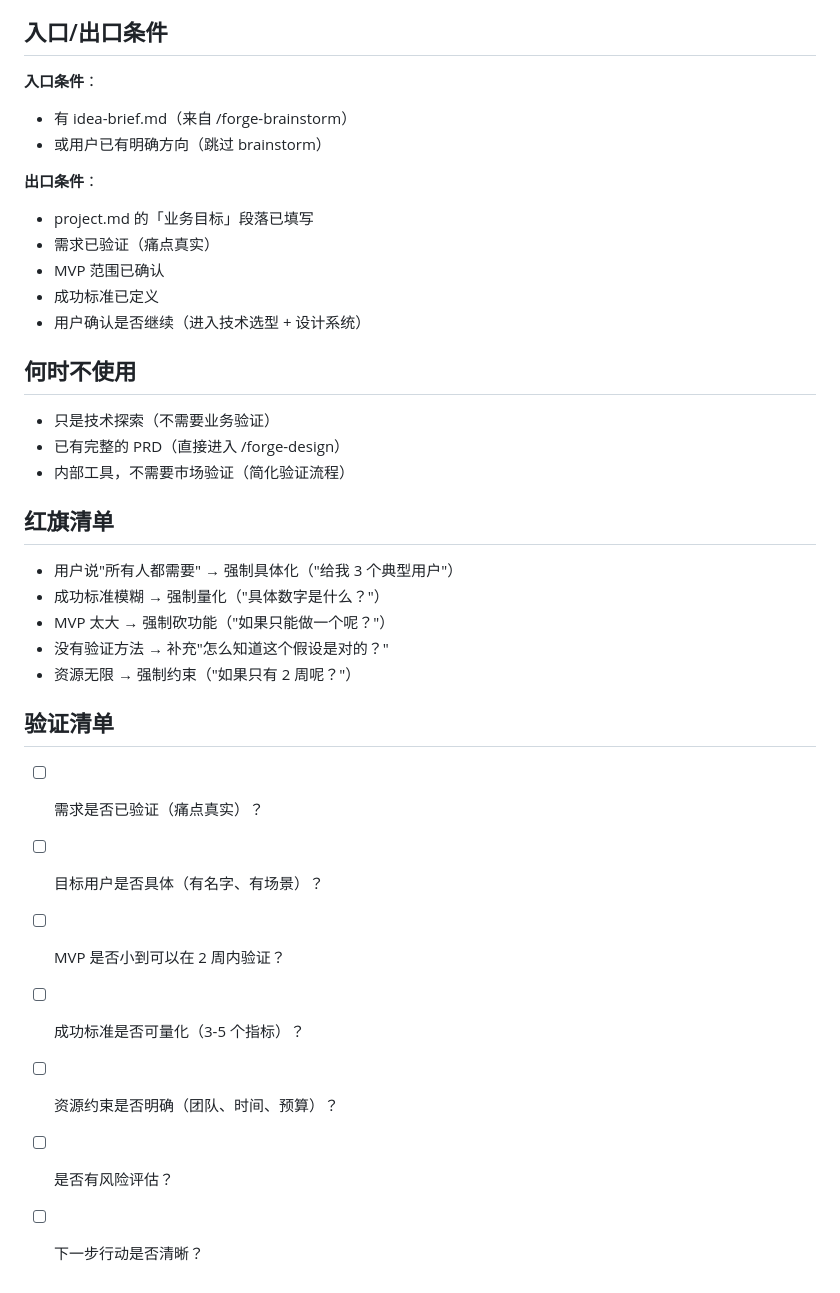
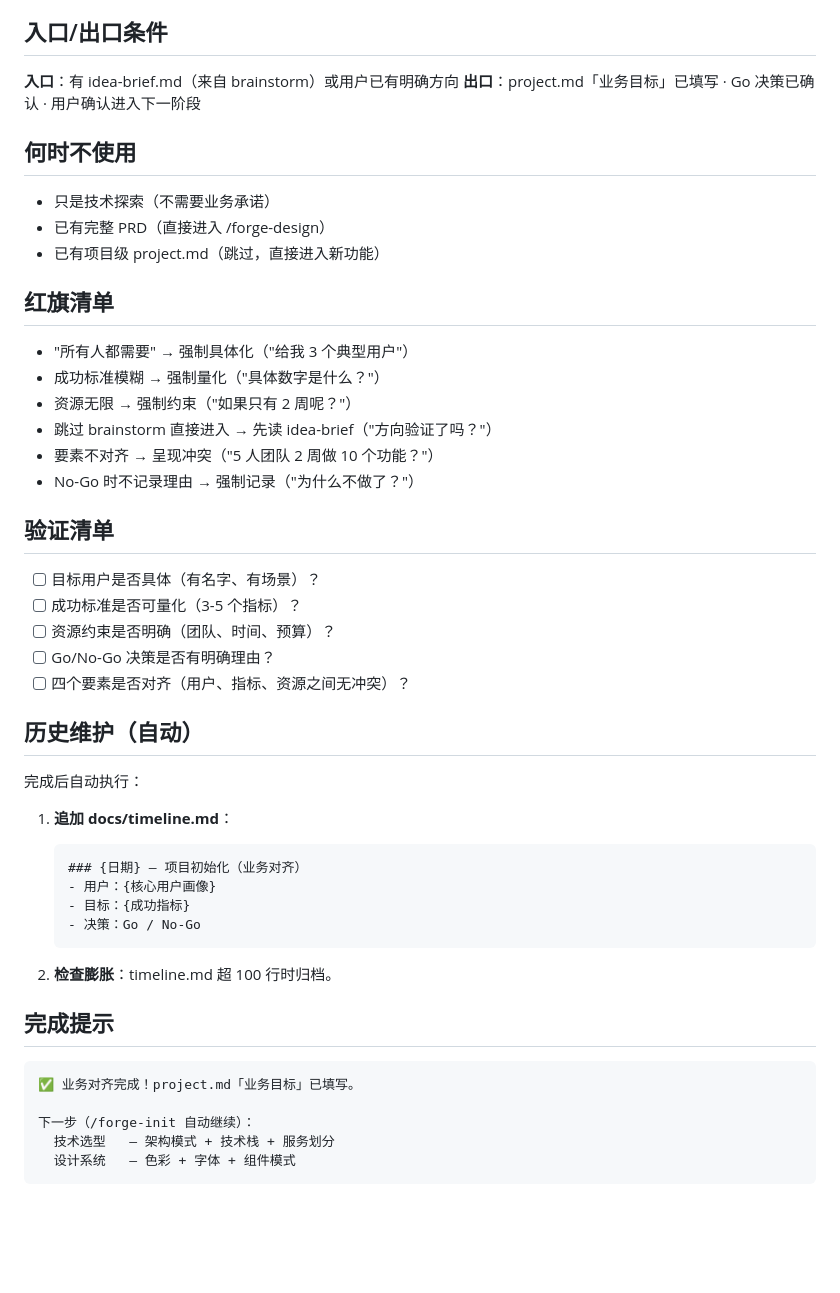
Before and after one commit to ZeroZ-lab/forge, a Markdown page: skills/forge-business-alignment/SKILL.md, the part around one of its changes. GitHub-like rendering; blank space fills up the shorter version.

````diff
--- a/skills/forge-business-alignment/SKILL.md
+++ b/skills/forge-business-alignment/SKILL.md
@@ -147,37 +139,52 @@ description: 验证需求真实性，确认项目章程，建立成功标准。
 
 ## 入口/出口条件
 
-**入口条件**：
-- 有 idea-brief.md（来自 /forge-brainstorm）
-- 或用户已有明确方向（跳过 brainstorm）
-
-**出口条件**：
-- project.md 的「业务目标」段落已填写
-- 需求已验证（痛点真实）
-- MVP 范围已确认
-- 成功标准已定义
-- 用户确认是否继续（进入技术选型 + 设计系统）
+**入口**：有 idea-brief.md（来自 brainstorm）或用户已有明确方向
+**出口**：project.md「业务目标」已填写 · Go 决策已确认 · 用户确认进入下一阶段
 
 ## 何时不使用
 
-- 只是技术探索（不需要业务验证）
-- 已有完整的 PRD（直接进入 /forge-design）
-- 内部工具，不需要市场验证（简化验证流程）
+- 只是技术探索（不需要业务承诺）
+- 已有完整 PRD（直接进入 /forge-design）
+- 已有项目级 project.md（跳过，直接进入新功能）
 
 ## 红旗清单
 
-- 用户说"所有人都需要" → 强制具体化（"给我 3 个典型用户"）
+- "所有人都需要" → 强制具体化（"给我 3 个典型用户"）
 - 成功标准模糊 → 强制量化（"具体数字是什么？"）
-- MVP 太大 → 强制砍功能（"如果只能做一个呢？"）
-- 没有验证方法 → 补充"怎么知道这个假设是对的？"
 - 资源无限 → 强制约束（"如果只有 2 周呢？"）
+- 跳过 brainstorm 直接进入 → 先读 idea-brief（"方向验证了吗？"）
+- 要素不对齐 → 呈现冲突（"5 人团队 2 周做 10 个功能？"）
+- No-Go 时不记录理由 → 强制记录（"为什么不做了？"）
 
 ## 验证清单
 
-- [ ] 需求是否已验证（痛点真实）？
 - [ ] 目标用户是否具体（有名字、有场景）？
-- [ ] MVP 是否小到可以在 2 周内验证？
 - [ ] 成功标准是否可量化（3-5 个指标）？
 - [ ] 资源约束是否明确（团队、时间、预算）？
-- [ ] 是否有风险评估？
-- [ ] 下一步行动是否清晰？
+- [ ] Go/No-Go 决策是否有明确理由？
+- [ ] 四个要素是否对齐（用户、指标、资源之间无冲突）？
+
+## 历史维护（自动）
+
+完成后自动执行：
+
+1. **追加 docs/timeline.md**：
+   ```markdown
+   ### {日期} — 项目初始化（业务对齐）
+   - 用户：{核心用户画像}
+   - 目标：{成功指标}
+   - 决策：Go / No-Go
+   ```
+
+2. **检查膨胀**：timeline.md 超 100 行时归档。
+
+## 完成提示
+
+```
+✅ 业务对齐完成！project.md「业务目标」已填写。
+
+下一步（/forge-init 自动继续）：
+  技术选型   — 架构模式 + 技术栈 + 服务划分
+  设计系统   — 色彩 + 字体 + 组件模式
+```
````
Also changed, not shown: other parts of skills/forge-business-alignment/SKILL.md (+97 -105 lines), skills/forge-define/SKILL.md (+99 -134 lines).
